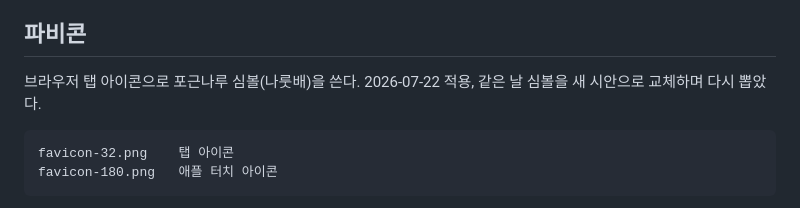
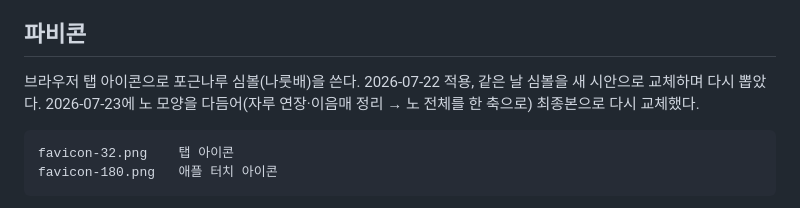
Before and after one commit to POGNARU/byeol, a Markdown page: README.md, the part around the change. GitHub-like rendering.

Commit message:
README: 파비콘 절을 7/23 심볼 최종본 기준으로 갱신

````diff
--- a/README.md
+++ b/README.md
@@ -63,7 +63,7 @@ byeol/
 
 ## 파비콘
 
-브라우저 탭 아이콘으로 포근나루 심볼(나룻배)을 쓴다. 2026-07-22 적용, 같은 날 심볼을 새 시안으로 교체하며 다시 뽑았다.
+브라우저 탭 아이콘으로 포근나루 심볼(나룻배)을 쓴다. 2026-07-22 적용, 같은 날 심볼을 새 시안으로 교체하며 다시 뽑았다. 2026-07-23에 노 모양을 다듬어(자루 연장·이음매 정리 → 노 전체를 한 축으로) 최종본으로 다시 교체했다.
 
 ```
 favicon-32.png    탭 아이콘
````
